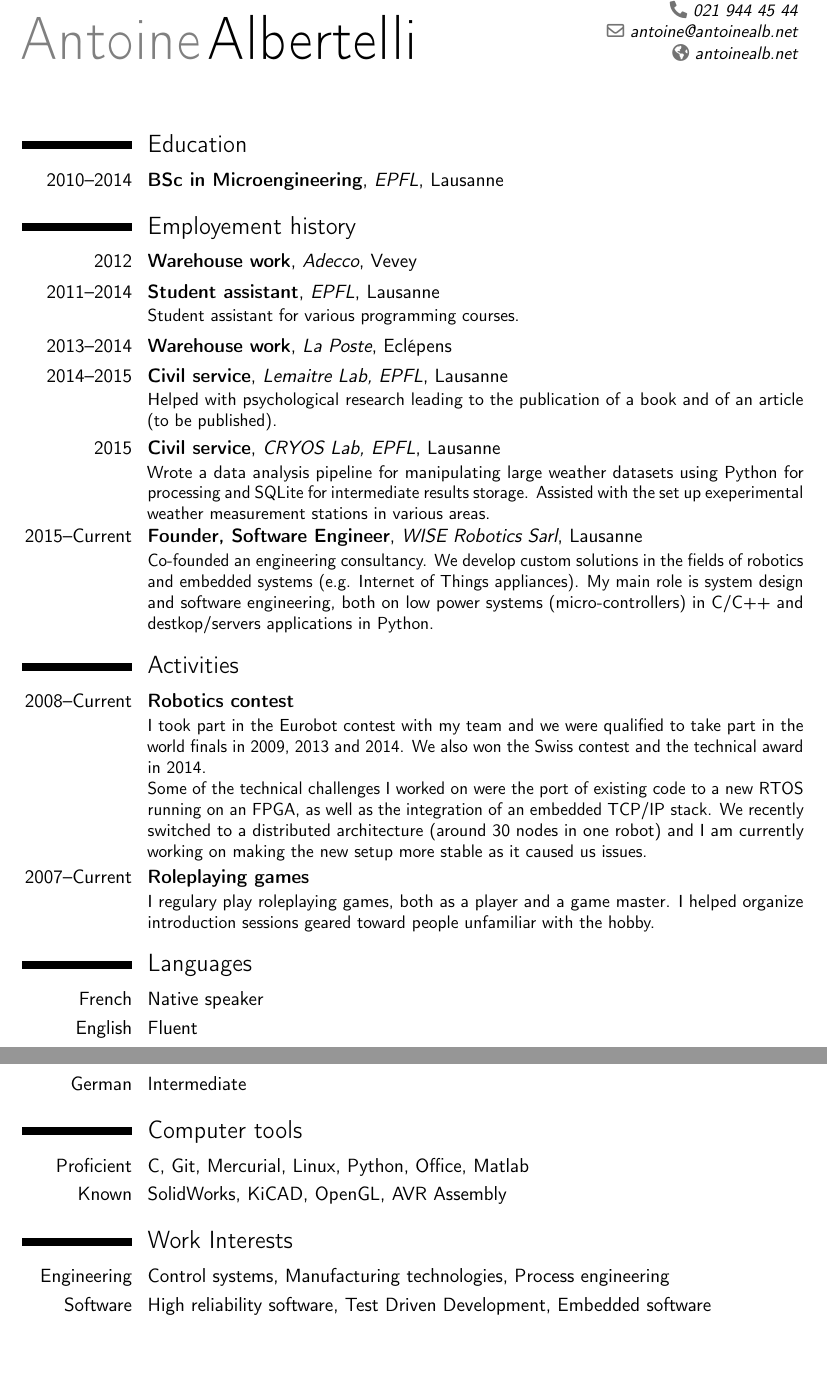
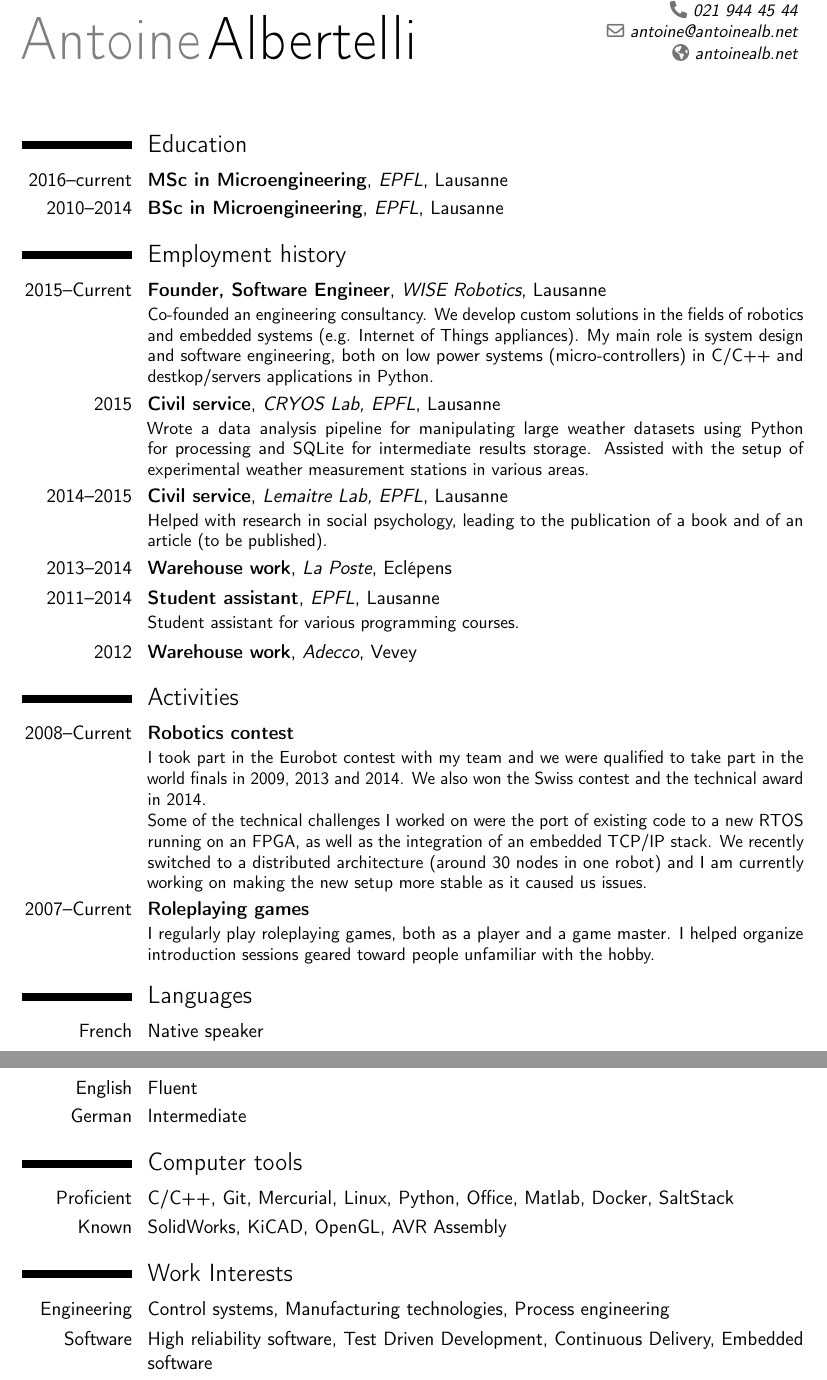
Before and after one commit to antoinealb/resume, a LaTeX CV (english.tex): two parts of pages 1 and 2 of 2, joined at a grey line, cut so that both start at the same text, the shorter picture padded with empty space. Compiled offline with pdfLaTeX.

Commit message:
Update resume

```diff
--- a/english.tex
+++ b/english.tex
@@ -24,25 +24,26 @@
 \makecvtitle
 
 \section{Education}
+\cventry{2016--current}{MSc in Microengineering}{EPFL}{Lausanne}{}{}
 \cventry{2010--2014}{BSc in Microengineering}{EPFL}{Lausanne}{}{}
 
-\section{Employement history}
+\section{Employment history}
 
-\cventry{2012}{Warehouse work}{Adecco}{Vevey}{}{}
-\cventry{2011--2014}{Student assistant}{EPFL}{Lausanne}{}{Student assistant for various programming courses.}
-\cventry{2013--2014}{Warehouse work}{La Poste}{Eclépens}{}{}
-\cventry{2014--2015}{Civil service}{Lemaitre Lab, EPFL}{Lausanne}{}{
-    Helped with psychological research leading to the publication of a book and of an article (to be published).
-}
-\cventry{2015}{Civil service}{CRYOS Lab, EPFL}{Lausanne}{}{
-    Wrote a data analysis pipeline for manipulating large weather datasets using Python for processing and SQLite for intermediate results storage.
-    Assisted with the set up exeperimental weather measurement stations in various areas.
-}
-\cventry{2015--Current}{Founder, Software Engineer}{WISE Robotics Sarl}{Lausanne}{}{
+\cventry{2015--Current}{Founder, Software Engineer}{WISE Robotics}{Lausanne}{}{
     Co-founded an engineering consultancy.
     We develop custom solutions in the fields of robotics and embedded systems (e.g. Internet of Things appliances).
     My main role is system design and software engineering, both on low power systems (micro-controllers) in C/C++ and destkop/servers applications in Python.
 }
+\cventry{2015}{Civil service}{CRYOS Lab, EPFL}{Lausanne}{}{
+    Wrote a data analysis pipeline for manipulating large weather datasets using Python for processing and SQLite for intermediate results storage.
+    Assisted with the setup of experimental weather measurement stations in various areas.
+}
+\cventry{2014--2015}{Civil service}{Lemaitre Lab, EPFL}{Lausanne}{}{
+    Helped with research in social psychology, leading to the publication of a book and of an article (to be published).
+}
+\cventry{2013--2014}{Warehouse work}{La Poste}{Eclépens}{}{}
+\cventry{2011--2014}{Student assistant}{EPFL}{Lausanne}{}{Student assistant for various programming courses.}
+\cventry{2012}{Warehouse work}{Adecco}{Vevey}{}{}
 
 \section{Activities}
 \cventry{2008--Current}{Robotics contest}{}{}{}{
@@ -53,7 +54,7 @@
 }
 
 \cventry{2007--Current}{Roleplaying games}{}{}{}{
-    I regulary play roleplaying games, both as a player and a game master.
+    I regularly play roleplaying games, both as a player and a game master.
     I helped organize introduction sessions geared toward people unfamiliar with the hobby.
 }
 
@@ -63,10 +64,10 @@
 \cvlanguage{German}{Intermediate}{}
 
 \section{Computer tools}
-\cvitem{Proficient}{C, Git, Mercurial, Linux, Python, Office, Matlab}
+\cvitem{Proficient}{C/C++, Git, Mercurial, Linux, Python, Office, Matlab, Docker, SaltStack}
 \cvitem{Known}{SolidWorks, KiCAD, OpenGL, AVR Assembly}
 
 \section{Work Interests}
 \cvitem{Engineering}{Control systems, Manufacturing technologies, Process engineering}
-\cvitem{Software}{High reliability software, Test Driven Development, Embedded software}
+\cvitem{Software}{High reliability software, Test Driven Development, Continuous Delivery, Embedded software}
 \end{document}
```
Also changed, not shown: english.pdf.
